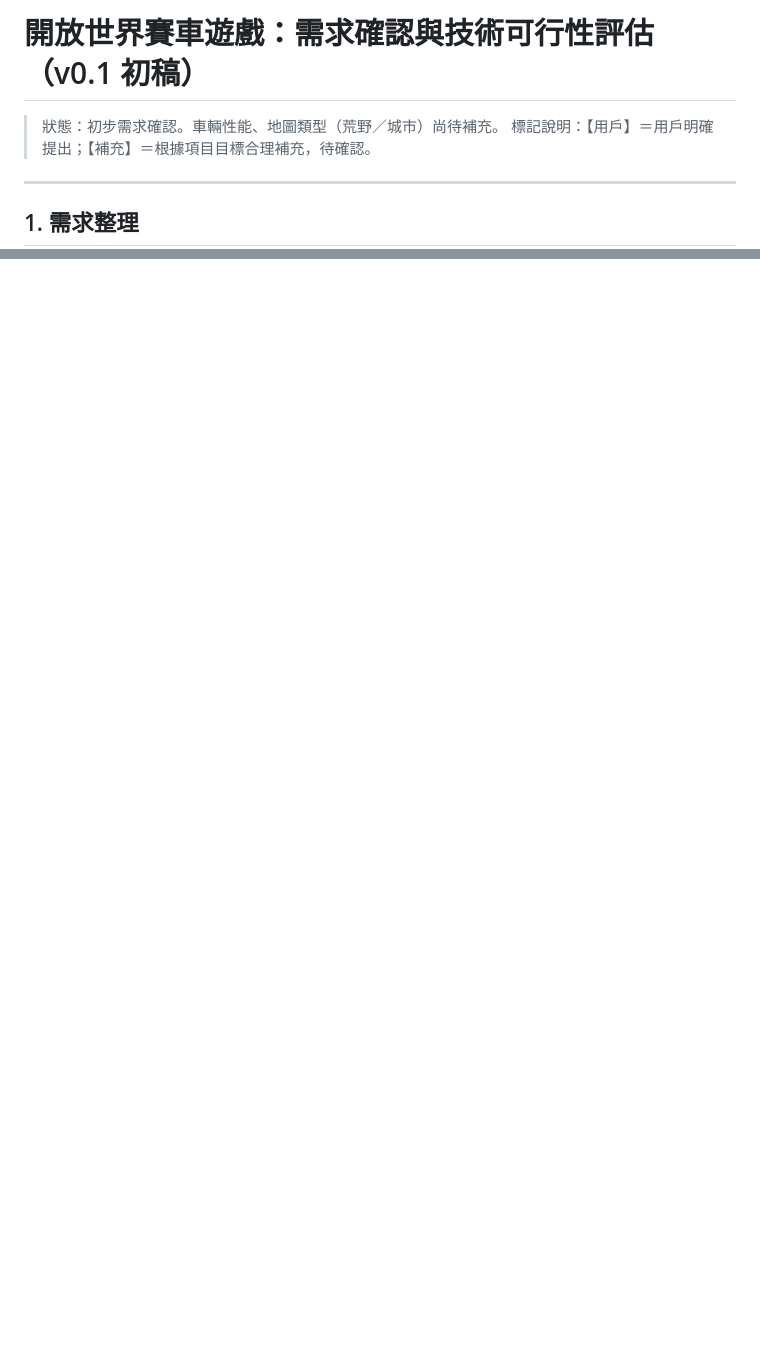
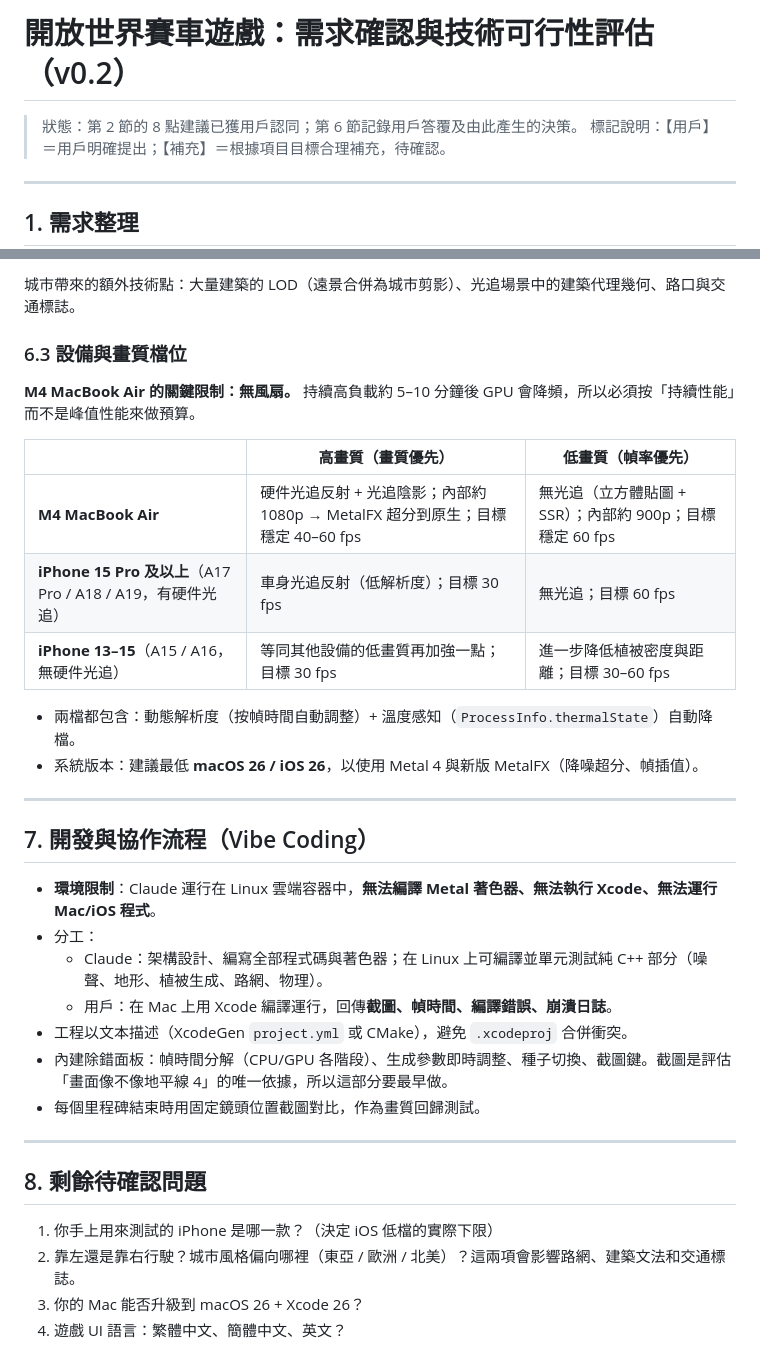
Before and after one commit to song-pt/Cargame1, a Markdown page: docs/requirements-and-feasibility.md, 2 parts joined by grey strips. GitHub-like rendering; blank space fills up the shorter version.

```diff
--- a/docs/requirements-and-feasibility.md
+++ b/docs/requirements-and-feasibility.md
@@ -1,6 +1,6 @@
-# 開放世界賽車遊戲：需求確認與技術可行性評估（v0.1 初稿）
+# 開放世界賽車遊戲：需求確認與技術可行性評估（v0.2）
 
-> 狀態：初步需求確認。車輛性能、地圖類型（荒野／城市）尚待補充。
+> 狀態：第 2 節的 8 點建議已獲用戶認同；第 6 節記錄用戶答覆及由此產生的決策。
 > 標記說明：【用戶】＝用戶明確提出；【補充】＝根據項目目標合理補充，待確認。
 
 ---
@@ -229,0 +257,35 @@
+城市帶來的額外技術點：大量建築的 LOD（遠景合併為城市剪影）、光追場景中的建築代理幾何、路口與交通標誌。
+
+### 6.3 設備與畫質檔位
+
+**M4 MacBook Air 的關鍵限制：無風扇。** 持續高負載約 5–10 分鐘後 GPU 會降頻，所以必須按「持續性能」而不是峰值性能來做預算。
+
+| | 高畫質（畫質優先） | 低畫質（幀率優先） |
+|---|---|---|
+| **M4 MacBook Air** | 硬件光追反射 + 光追陰影；內部約 1080p → MetalFX 超分到原生；目標穩定 40–60 fps | 無光追（立方體貼圖 + SSR）；內部約 900p；目標穩定 60 fps |
+| **iPhone 15 Pro 及以上**（A17 Pro / A18 / A19，有硬件光追） | 車身光追反射（低解析度）；目標 30 fps | 無光追；目標 60 fps |
+| **iPhone 13–15**（A15 / A16，無硬件光追） | 等同其他設備的低畫質再加強一點；目標 30 fps | 進一步降低植被密度與距離；目標 30–60 fps |
+
+- 兩檔都包含：動態解析度（按幀時間自動調整）+ 溫度感知（`ProcessInfo.thermalState`）自動降檔。
+- 系統版本：建議最低 **macOS 26 / iOS 26**，以使用 Metal 4 與新版 MetalFX（降噪超分、幀插值）。
+
+---
+
+## 7. 開發與協作流程（Vibe Coding）
+
+- **環境限制**：Claude 運行在 Linux 雲端容器中，**無法編譯 Metal 著色器、無法執行 Xcode、無法運行 Mac/iOS 程式**。
+- 分工：
+  - Claude：架構設計、編寫全部程式碼與著色器；在 Linux 上可編譯並單元測試純 C++ 部分（噪聲、地形、植被生成、路網、物理）。
+  - 用戶：在 Mac 上用 Xcode 編譯運行，回傳**截圖、幀時間、編譯錯誤、崩潰日誌**。
+- 工程以文本描述（XcodeGen `project.yml` 或 CMake），避免 `.xcodeproj` 合併衝突。
+- 內建除錯面板：幀時間分解（CPU/GPU 各階段）、生成參數即時調整、種子切換、截圖鍵。截圖是評估「畫面像不像地平線 4」的唯一依據，所以這部分要最早做。
+- 每個里程碑結束時用固定鏡頭位置截圖對比，作為畫質回歸測試。
+
+---
+
+## 8. 剩餘待確認問題
+
+1. 你手上用來測試的 iPhone 是哪一款？（決定 iOS 低檔的實際下限）
+2. 靠左還是靠右行駛？城市風格偏向哪裡（東亞 / 歐洲 / 北美）？這兩項會影響路網、建築文法和交通標誌。
+3. 你的 Mac 能否升級到 macOS 26 + Xcode 26？
+4. 遊戲 UI 語言：繁體中文、簡體中文、英文？
```
Also changed, not shown: other parts of docs/requirements-and-feasibility.md (+36 -9 lines).
